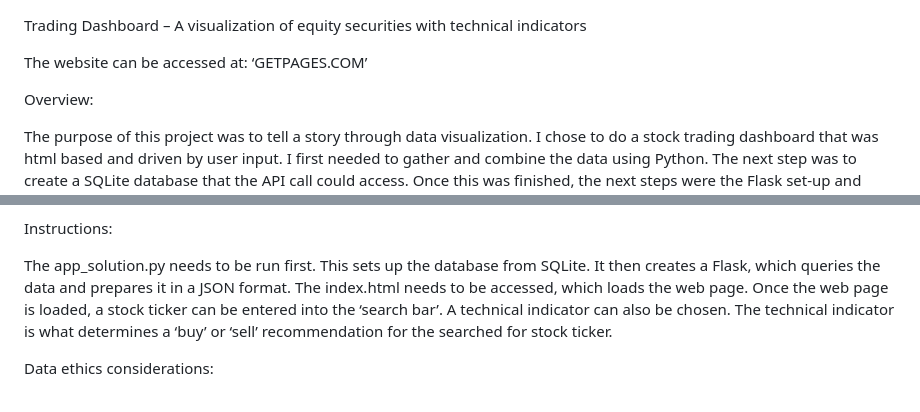
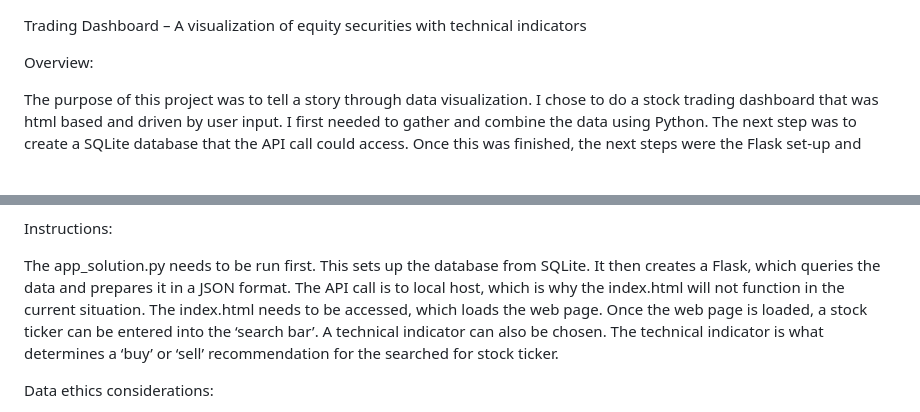
Before and after one commit to njlanger/Project_3, a Markdown page: README.md, 2 parts joined by grey strips. GitHub-like rendering; blank space fills up the shorter version.

```diff
--- a/README.md
+++ b/README.md
@@ -1,7 +1,4 @@
 Trading Dashboard – A visualization of equity securities with technical indicators
-
-
-The website can be accessed at: ‘GETPAGES.COM’
 
 Overview:
 
@@ -19,7 +16,7 @@ visualization – JavaScript code behind the html
 
 Instructions:
 
-The app_solution.py needs to be run first. This sets up the database from SQLite. It then creates a Flask, which queries the data and prepares it in a JSON format. The index.html needs to be accessed, which loads the web page. Once the web page is loaded, a stock ticker can be entered into the ‘search bar’. A technical indicator can also be chosen. The technical indicator is what determines a ‘buy’ or ‘sell’ recommendation for the searched for stock ticker.
+The app_solution.py needs to be run first. This sets up the database from SQLite. It then creates a Flask, which queries the data and prepares it in a JSON format. The API call is to local host, which is why the index.html will not function in the current situation. The index.html needs to be accessed, which loads the web page. Once the web page is loaded, a stock ticker can be entered into the ‘search bar’. A technical indicator can also be chosen. The technical indicator is what determines a ‘buy’ or ‘sell’ recommendation for the searched for stock ticker.
 
 
 
```
